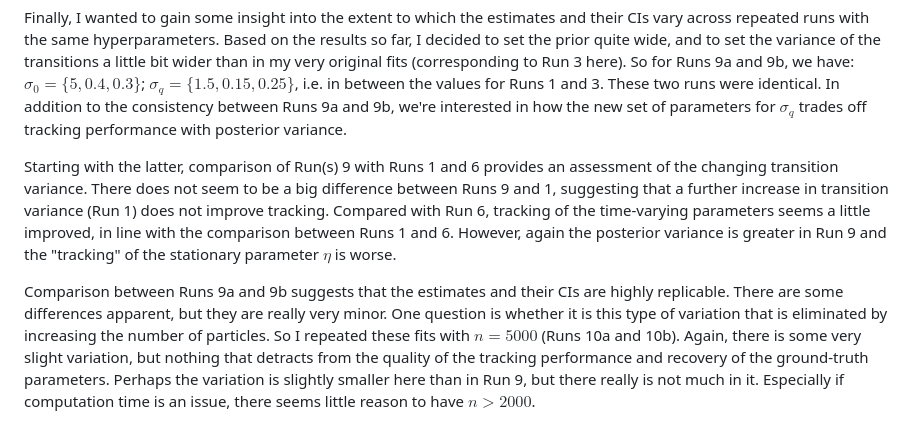
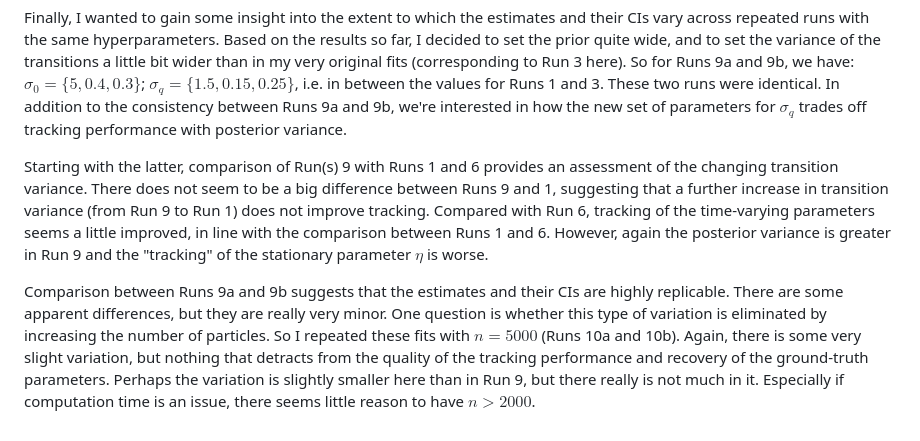
Before and after one commit to CasLudwig/Grounding-computational-cognitive-models, a Markdown page: decisionBoundSMC/bootstrapPartFilterTuning/bootstrapPartFilterTuning.md, the part around the change. GitHub-like rendering.

```diff
--- a/decisionBoundSMC/bootstrapPartFilterTuning/bootstrapPartFilterTuning.md
+++ b/decisionBoundSMC/bootstrapPartFilterTuning/bootstrapPartFilterTuning.md
@@ -41,6 +41,6 @@ In summary, the impressions formed above are confirmed. Manipulating the prior v
 
 Finally, I wanted to gain some insight into the extent to which the estimates and their CIs vary across repeated runs with the same hyperparameters. Based on the results so far, I decided to set the prior quite wide, and to set the variance of the transitions a little bit wider than in my very original fits (corresponding to Run 3 here). So for Runs 9a and 9b, we have: $\sigma_0 = \lbrace 5, 0.4, 0.3 \rbrace$; $\sigma_q = \lbrace 1.5, 0.15, 0.25 \rbrace$, i.e. in between the values for Runs 1 and 3. These two runs were identical. In addition to the consistency between Runs 9a and 9b, we're interested in how the new set of parameters for $\sigma_q$ trades off tracking performance with posterior variance.
 
-Starting with the latter, comparison of Run(s) 9 with Runs 1 and 6 provides an assessment of the changing transition variance. There does not seem to be a big difference between Runs 9 and 1, suggesting that a further increase in transition variance (Run 1) does not improve tracking. Compared with Run 6, tracking of the time-varying parameters seems a little improved, in line with the comparison between Runs 1 and 6. However, again the posterior variance is greater in Run 9 and the "tracking" of the stationary parameter $\eta$ is worse.
+Starting with the latter, comparison of Run(s) 9 with Runs 1 and 6 provides an assessment of the changing transition variance. There does not seem to be a big difference between Runs 9 and 1, suggesting that a further increase in transition variance (from Run 9 to Run 1) does not improve tracking. Compared with Run 6, tracking of the time-varying parameters seems a little improved, in line with the comparison between Runs 1 and 6. However, again the posterior variance is greater in Run 9 and the "tracking" of the stationary parameter $\eta$ is worse.
 
-Comparison between Runs 9a and 9b suggests that the estimates and their CIs are highly replicable. There are some differences apparent, but they are really very minor. One question is whether it is this type of variation that is eliminated by increasing the number of particles. So I repeated these fits with $n = 5000$ (Runs 10a and 10b). Again, there is some very slight variation, but nothing that detracts from the quality of the tracking performance and recovery of the ground-truth parameters. Perhaps the variation is slightly smaller here than in Run 9, but there really is not much in it. Especially if computation time is an issue, there seems little reason to have $n > 2000$.
+Comparison between Runs 9a and 9b suggests that the estimates and their CIs are highly replicable. There are some apparent differences, but they are really very minor. One question is whether this type of variation is eliminated by increasing the number of particles. So I repeated these fits with $n = 5000$ (Runs 10a and 10b). Again, there is some very slight variation, but nothing that detracts from the quality of the tracking performance and recovery of the ground-truth parameters. Perhaps the variation is slightly smaller here than in Run 9, but there really is not much in it. Especially if computation time is an issue, there seems little reason to have $n > 2000$.
```
